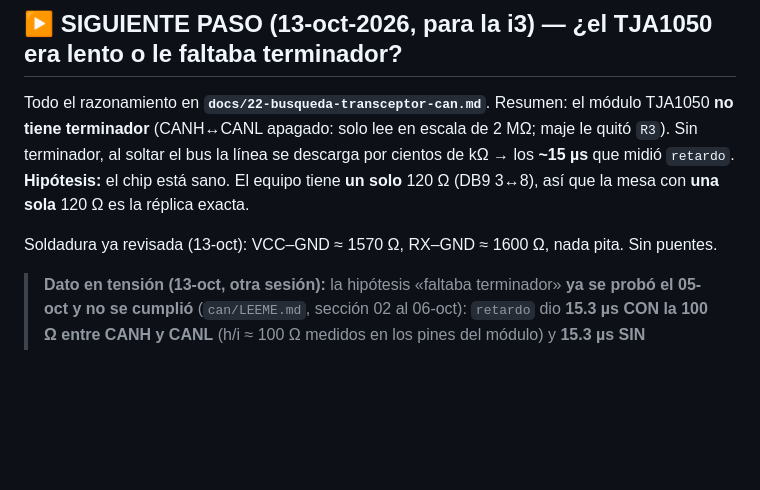
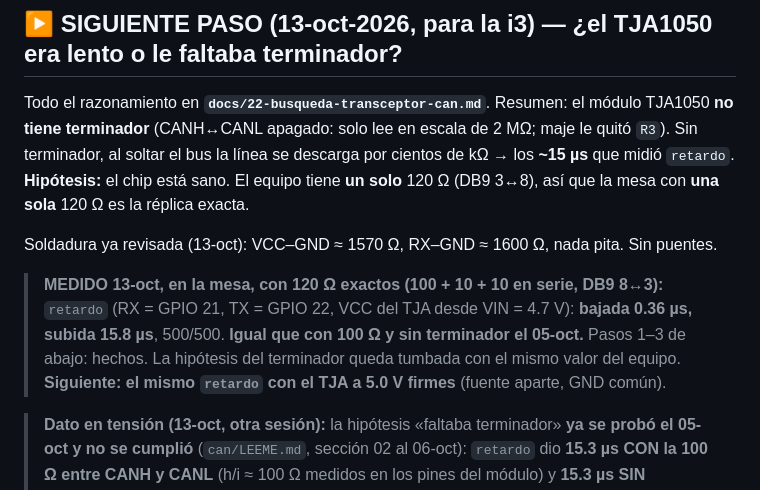
Before and after one commit to Rodzilla-TheCreator/tata, a Markdown page: herramientas/pendientes.md, the part around the change. Rendered like a GitHub page; blank space fills up the shorter version.

Commit message:
pendientes: con 120 ohm exactos la subida sigue en 15.8 us; falta probar 5.0 V
Co-Authored-By: Claude Opus 5.5 <noreply@anthropic.com>

```diff
--- a/herramientas/pendientes.md
+++ b/herramientas/pendientes.md
@@ -12,6 +12,12 @@ midió `retardo`. **Hipótesis:** el chip está sano. El equipo tiene **un solo*
 así que la mesa con **una sola** 120 Ω es la réplica exacta.
 
 Soldadura ya revisada (13-oct): VCC–GND ≈ 1570 Ω, RX–GND ≈ 1600 Ω, nada pita. Sin puentes.
+
+> **MEDIDO 13-oct, en la mesa, con 120 Ω exactos (100 + 10 + 10 en serie, DB9 8↔3):**
+> `retardo` (RX = GPIO 21, TX = GPIO 22, VCC del TJA desde VIN = 4.7 V): **bajada 0.36 µs,
+> subida 15.8 µs**, 500/500. **Igual que con 100 Ω y sin terminador el 05-oct.** Pasos 1–3 de
+> abajo: hechos. La hipótesis del terminador queda tumbada con el mismo valor del equipo.
+> **Siguiente: el mismo `retardo` con el TJA a 5.0 V firmes** (fuente aparte, GND común).
 
 > **Dato en tensión (13-oct, otra sesión):** la hipótesis «faltaba terminador» **ya se probó
 > el 05-oct y no se cumplió** (`can/LEEME.md`, sección 02 al 06-oct): `retardo` dio **15.3 µs
```
